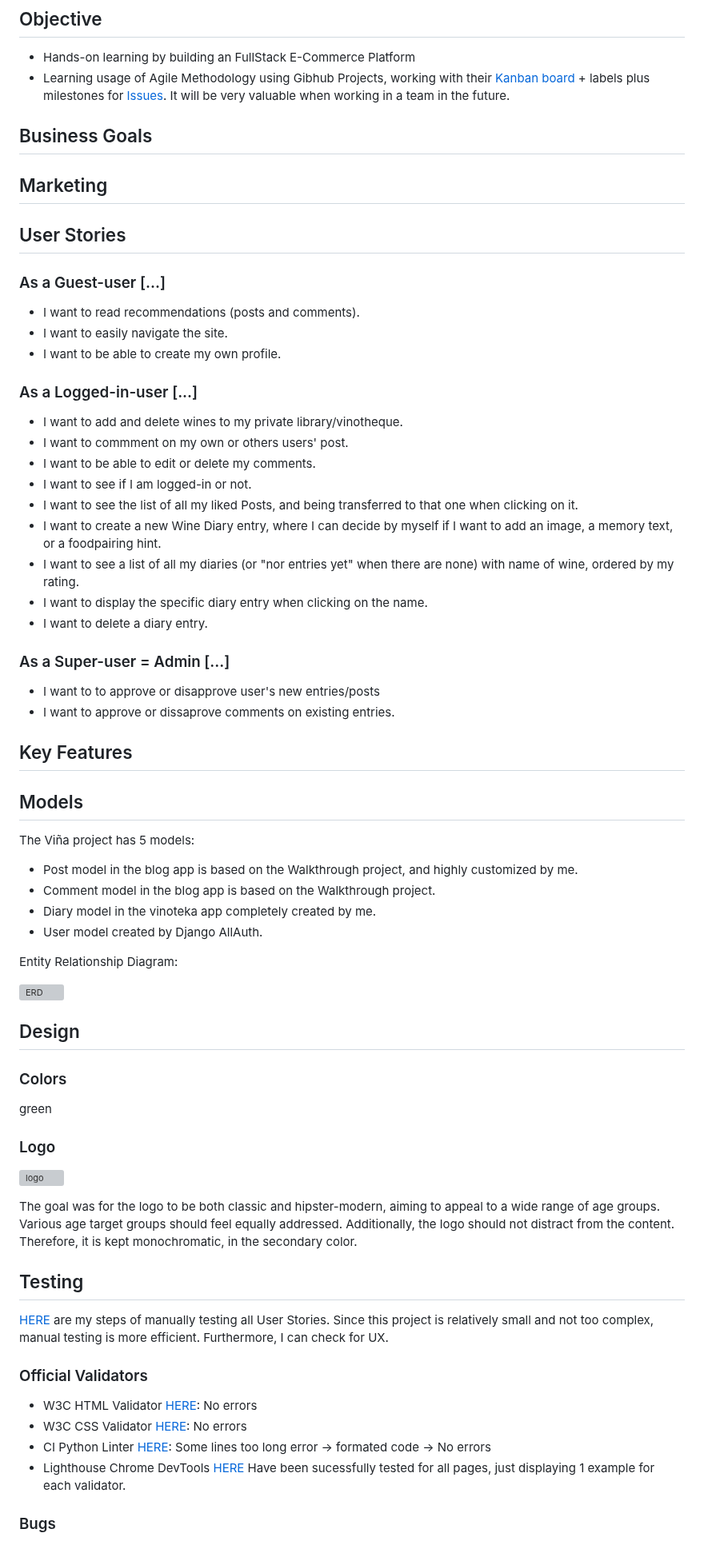
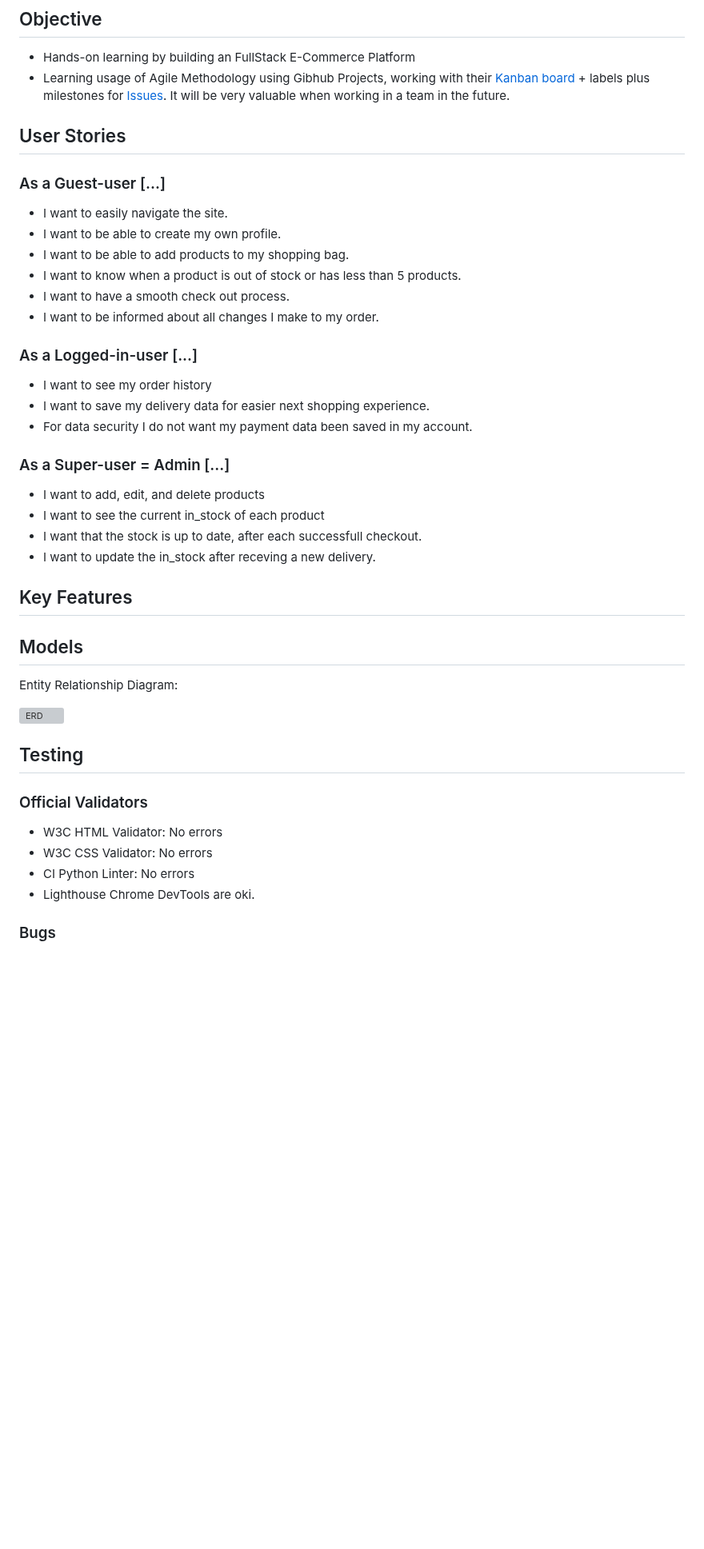
Before and after one commit to zabokaa/balconygarden, a Markdown page: README.md, the part around one of its changes. Shown at 80% size. GitHub-like rendering; blank space fills up the shorter version; grey boxes are pictures that could not be loaded.

```diff
--- a/README.md
+++ b/README.md
@@ -29,74 +24,48 @@ If you do not want to register for testing the functionality of the E-Commerce f
 - Hands-on learning by building an FullStack E-Commerce Platform
 - Learning usage of Agile Methodology using Gibhub Projects, working with their [Kanban board](https://github.com/users/zabokaa/projects/3/views/2) + labels plus milestones for [Issues](https://github.com/zabokaa/vina/issues). It will be very valuable when working in a team in the future.
 
-
-## Business Goals
-
-## Marketing
-
 ## User Stories
 
 ### As a Guest-user [...]
 
-- I want to read recommendations (posts and comments).
 - I want to easily navigate the site.
 - I want to be able to create my own profile.
+- I want to be able to add products to my shopping bag.
+- I want to know when a product is out of stock or has less than 5 products.
+- I want to have a smooth check out process.
+- I want to be informed about all changes I make to my order.
 
 ### As a Logged-in-user [...]
 
-- I want to add and delete wines to my private library/vinotheque.
-- I want to commment on my own or others users' post.
-- I want to be able to edit or delete my comments.
-- I want to see if I am logged-in or not.
-- I want to see the list of all my liked Posts, and being transferred to that one when clicking on it.
-- I want to create a new Wine Diary entry, where I can decide by myself if I want to add an image, a memory text, or a foodpairing hint.
-- I want to see a list of all my diaries (or "nor entries yet" when there are none) with name of wine, ordered by my rating.
-- I want to display the specific diary entry when clicking on the name.
-- I want to delete a diary entry.
+- I want to see my order history
+- I want to save my delivery data for easier next shopping experience.
+- For data security I do not want my payment data been saved in my account.
 
 ### As a Super-user = Admin [...]
-
-- I want to to approve or disapprove user's new entries/posts
-- I want to approve or dissaprove comments on existing entries.
+- I want to add, edit, and delete products
+- I want to see the current in_stock of each product
+- I want that the stock is up to date, after each successfull checkout.
+- I want to update the in_stock after receving a new delivery.
 
 ## Key Features
 
 ## Models
 
-The Viña project has 5 models:
-
-- Post model in the blog app is based on the Walkthrough project, and highly customized by me.
-- Comment model in the blog app is based on the Walkthrough project.
-- Diary model in the vinoteka app completely created by me.
-- User model created by Django AllAuth.
-
 Entity Relationship Diagram:
 
   ![ERD](./media/readme/ERD_balconyGrown.pdf)
 
-## Design
-
-### Colors
-
-green
-
-### Logo
-
-   ![logo](./static/img/vinalogo.png)
-
-The goal was for the logo to be both classic and hipster-modern, aiming to appeal to a wide range of age groups. Various age target groups should feel equally addressed. Additionally, the logo should not distract from the content. Therefore, it is kept monochromatic, in the secondary color.
 
 ## Testing
 
-[HERE](./testing.md) are my steps of manually testing all User Stories. Since this project is relatively small and not too complex, manual testing is more efficient. Furthermore, I can check for UX.
 
 ### Official Validators
 
-- W3C HTML Validator [HERE](./assets/imgreadme/htmlchecker.png): No errors
-- W3C CSS Validator [HERE](./assets/imgreadme/jigsaw.png.png):  No errors
-- CI Python Linter [HERE](./assets/imgreadme/pylinter.png):  Some lines too long error -> formated code -> No errors
-- Lighthouse Chrome DevTools [HERE](./assets/img/lighthouse.png)
-Have been sucessfully tested for all pages, just displaying 1 example for each validator.
+- W3C HTML Validator: No errors
+- W3C CSS Validator:  No errors
+- CI Python Linter:  No errors
+- Lighthouse Chrome DevTools are oki.
+
 
 ### Bugs
 
```
Also changed, not shown: other parts of README.md (+5 -9 lines).
